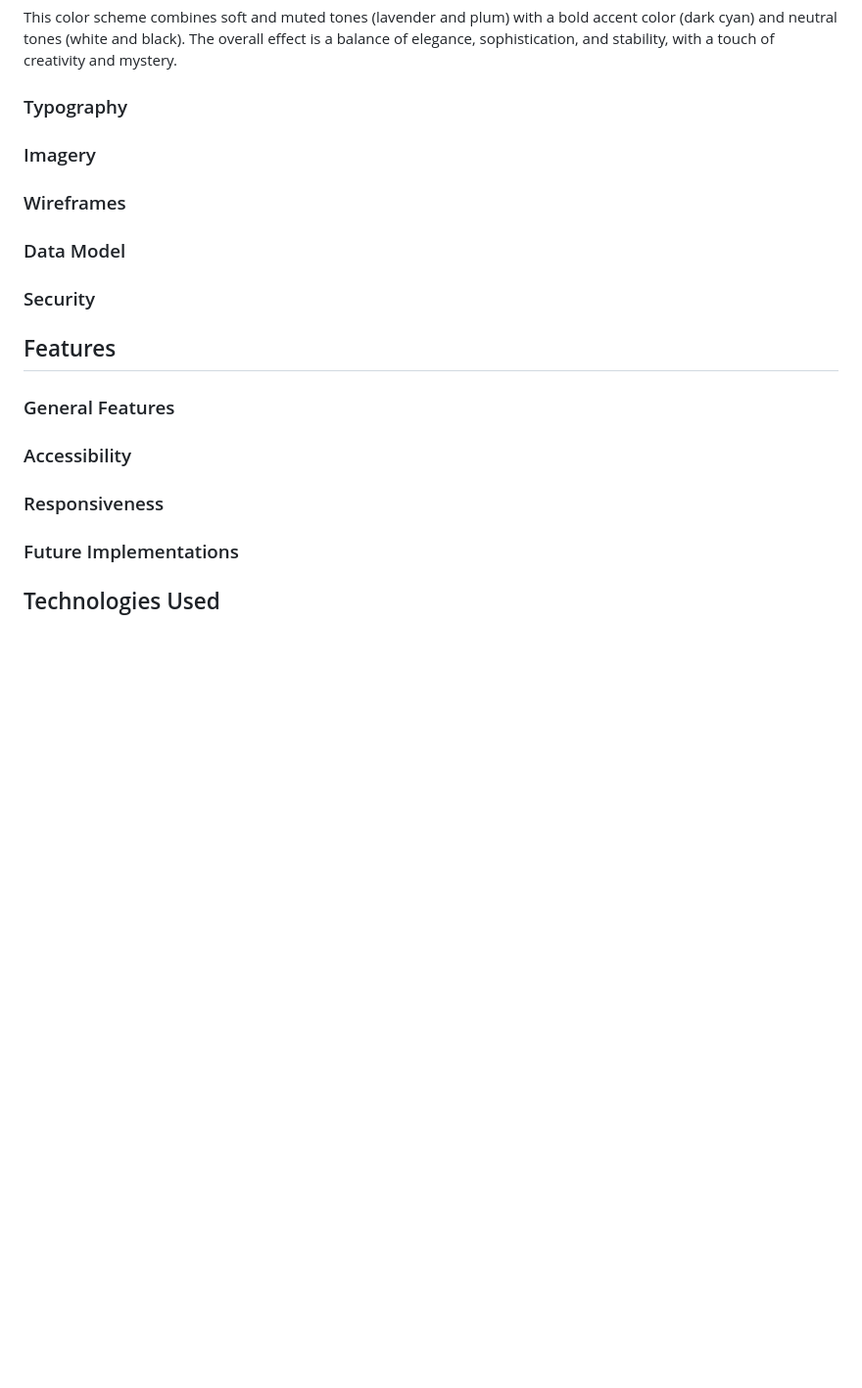
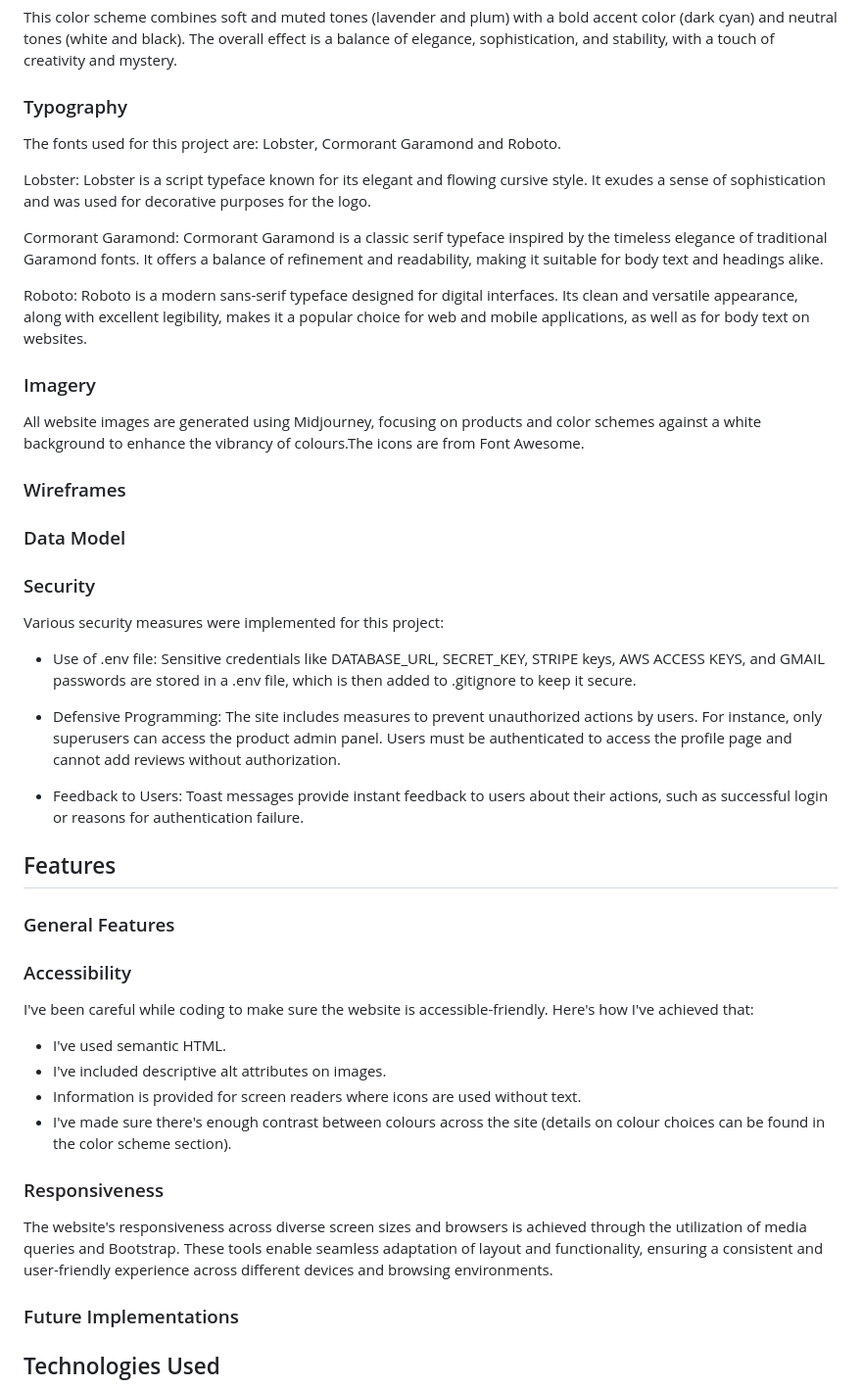
Before and after one commit to zaicodes/CushionHaven, a Markdown page: README.md, the part around one of its changes. Shown at 98% size. Drawn GitHub-style; blank space fills up the shorter version.

```diff
--- a/README.md
+++ b/README.md
@@ -81,7 +81,17 @@ This color scheme combines soft and muted tones (lavender and plum) with a bold
 
 ### Typography
 
+The fonts used for this project are: Lobster, Cormorant Garamond and Roboto.
+
+Lobster: Lobster is a script typeface known for its elegant and flowing cursive style. It exudes a sense of sophistication and was used for decorative purposes for the logo.
+
+Cormorant Garamond: Cormorant Garamond is a classic serif typeface inspired by the timeless elegance of traditional Garamond fonts. It offers a balance of refinement and readability, making it suitable for body text and headings alike.
+
+Roboto: Roboto is a modern sans-serif typeface designed for digital interfaces. Its clean and versatile appearance, along with excellent legibility, makes it a popular choice for web and mobile applications, as well as for body text on websites.
+
 ### Imagery
+
+All website images are generated using Midjourney, focusing on products and color schemes against a white background to enhance the vibrancy of colours.The icons are from Font Awesome.
 
 ### Wireframes
 
@@ -89,14 +99,32 @@ This color scheme combines soft and muted tones (lavender and plum) with a bold
 
 ### Security
 
+Various security measures were implemented for this project:
+
+- Use of .env file: Sensitive credentials like DATABASE_URL, SECRET_KEY, STRIPE keys, AWS ACCESS KEYS, and GMAIL passwords are stored in a .env file, which is then added to .gitignore to keep it secure.
+
+- Defensive Programming: The site includes measures to prevent unauthorized actions by users. For instance, only superusers can access the product admin panel. Users must be authenticated to access the profile page and cannot add reviews without authorization.
+
+- Feedback to Users: Toast messages provide instant feedback to users about their actions, such as successful login or reasons for authentication failure.
 
 ## Features
 
 ### General Features
 
+
+
 ### Accessibility
 
+I've been careful while coding to make sure the website is accessible-friendly. Here's how I've achieved that:
+
+- I've used semantic HTML.
+- I've included descriptive alt attributes on images.
+- Information is provided for screen readers where icons are used without text.
+- I've made sure there's enough contrast between colours across the site (details on colour choices can be found in the color scheme section).
+
 ### Responsiveness
+
+The website's responsiveness across diverse screen sizes and browsers is achieved through the utilization of media queries and Bootstrap. These tools enable seamless adaptation of layout and functionality, ensuring a consistent and user-friendly experience across different devices and browsing environments.
 
 ### Future Implementations
 
```
Also changed, not shown: other parts of README.md (+16 -0 lines), TESTING.md (+3 -2 lines).
